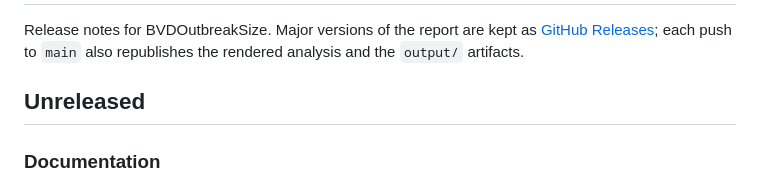
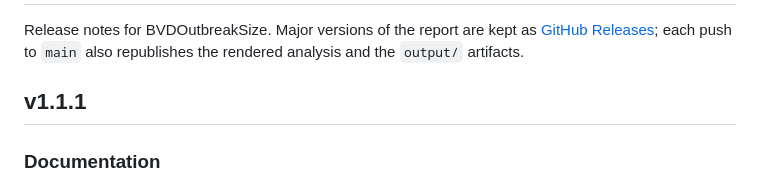
Before and after one commit to seabbs/BVDOutbreakSize, a Markdown page: docs/src/news.md, the part around the change. Drawn GitHub-style.

Commit message:
docs: file news entry under v1.1.1 candidate release
Co-authored-by: Sam Abbott <contact@samabbott.co.uk>

```diff
--- a/docs/src/news.md
+++ b/docs/src/news.md
@@ -6,7 +6,7 @@ Major versions of the report are kept as
 each push to `main` also republishes the rendered analysis and the
 `output/` artifacts.
 
-## Unreleased
+## v1.1.1
 
 ### Documentation
 
```
